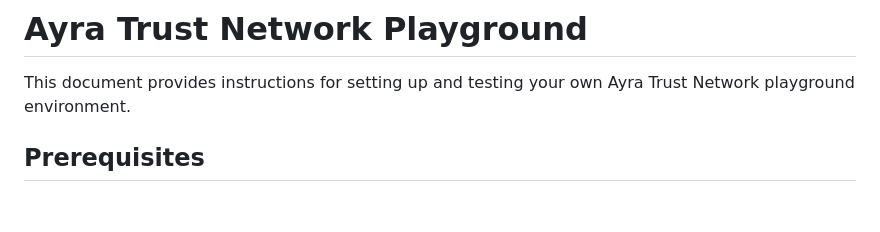
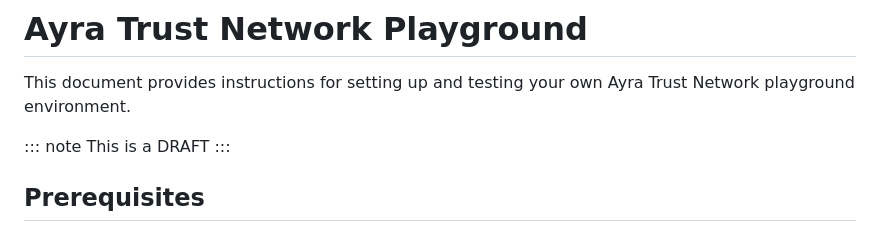
Before and after one commit to ayraforum/ayra-trust-registry-resources, a Markdown page: playground/playground.md, the part around the change. Rendered like a GitHub page; blank space fills up the shorter version.

Commit message:
added draft notice

```diff
--- a/playground/playground.md
+++ b/playground/playground.md
@@ -1,6 +1,10 @@
 # Ayra Trust Network Playground
 
 This document provides instructions for setting up and testing your own Ayra Trust Network playground environment.
+
+::: note
+This is a DRAFT
+:::
 
 ## Prerequisites
 
```
